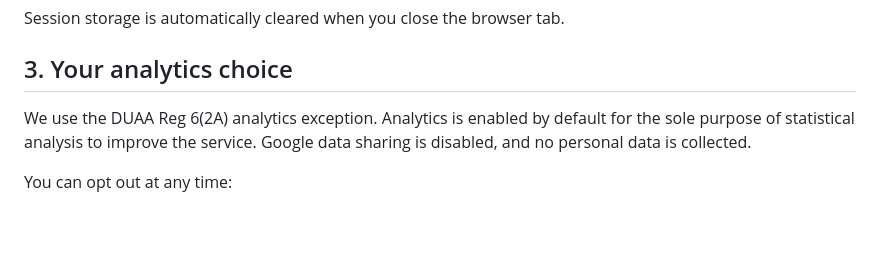
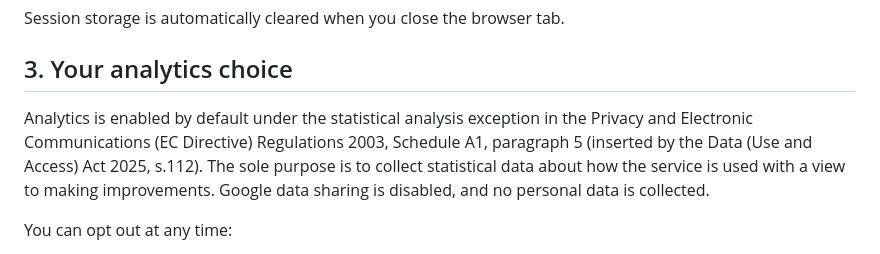
Before and after one commit to CyberSandwich/menuva, a Markdown page: content/cookies-en.md, the part around the change. GitHub-like rendering; blank space fills up the shorter version.

Commit message:
Cookie policy: use precise legal citation for analytics exception

```diff
--- a/content/cookies-en.md
+++ b/content/cookies-en.md
@@ -59,7 +59,7 @@ Session storage is automatically cleared when you close the browser tab.
 
 ## 3. Your analytics choice
 
-We use the DUAA Reg 6(2A) analytics exception. Analytics is enabled by default for the sole purpose of statistical analysis to improve the service. Google data sharing is disabled, and no personal data is collected.
+Analytics is enabled by default under the statistical analysis exception in the Privacy and Electronic Communications (EC Directive) Regulations 2003, Schedule A1, paragraph 5 (inserted by the Data (Use and Access) Act 2025, s.112). The sole purpose is to collect statistical data about how the service is used with a view to making improvements. Google data sharing is disabled, and no personal data is collected.
 
 You can opt out at any time:
 
```
Also changed, not shown: content/cookies-zh.md (+1 -1 lines).
